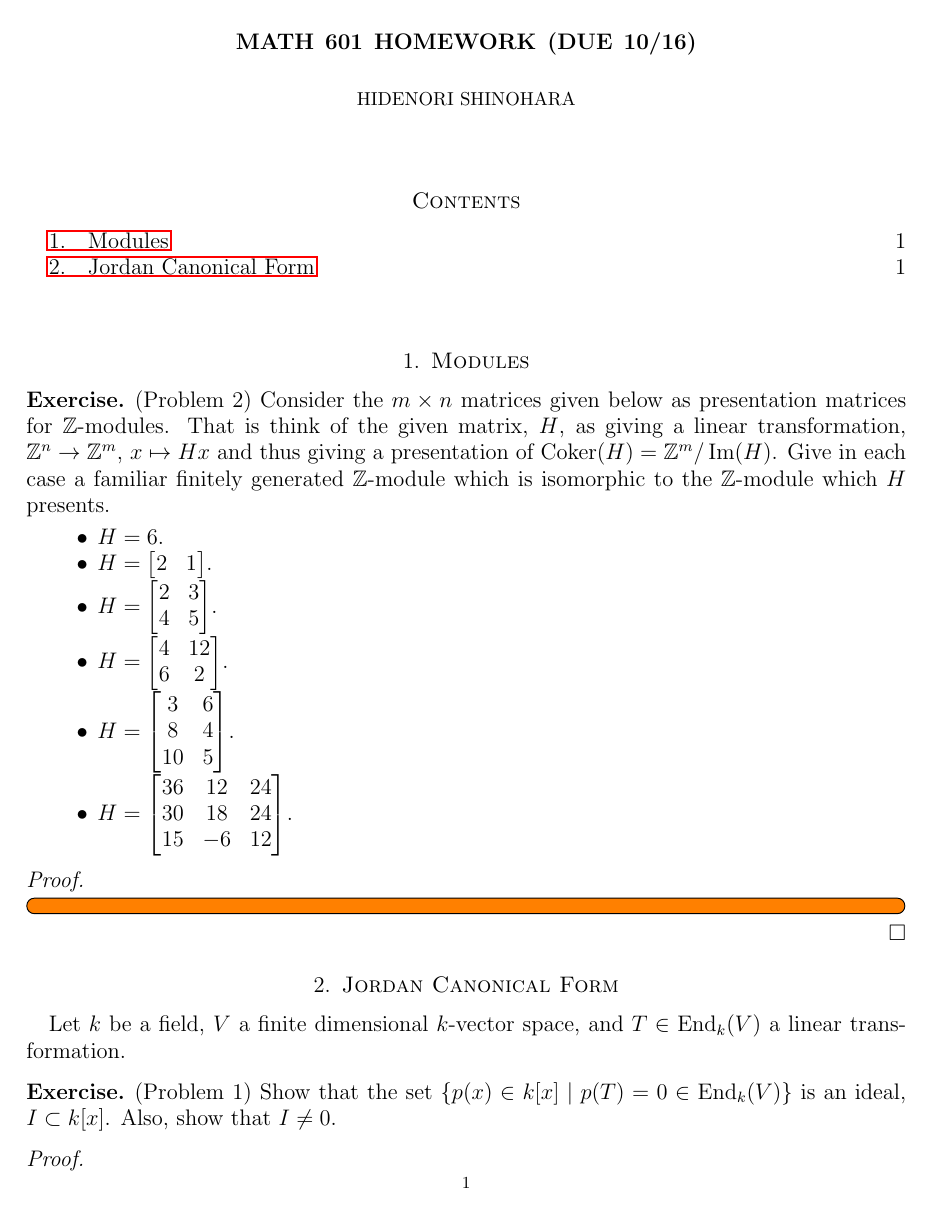
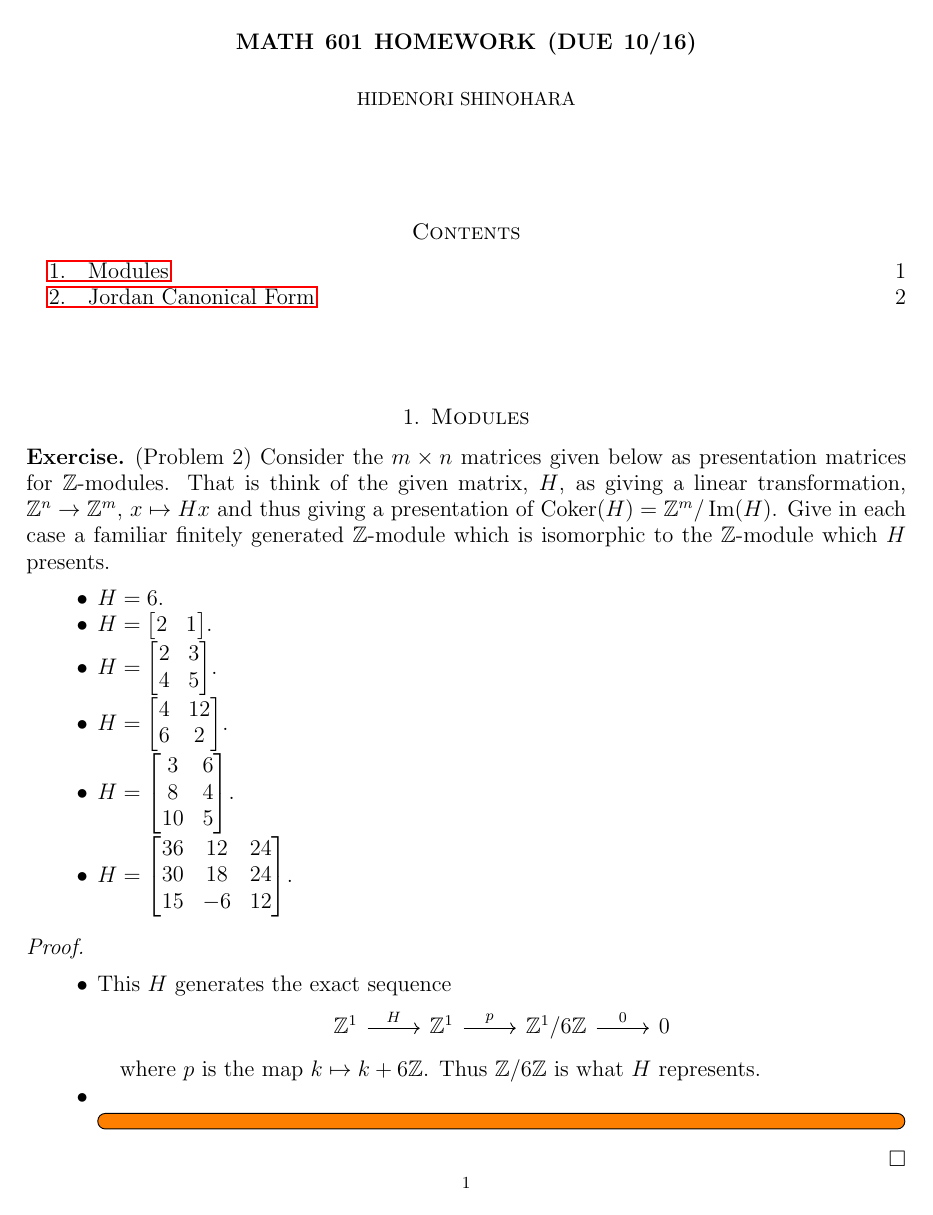
Before and after one commit to hidenori-shinohara/courses, a LaTeX paper (math601/10-16/math601-10-16.tex): page 1 of 3. Compiled offline with pdfLaTeX.

Commit message:
Finish the very first part of Problem 2 (Modules, 601)

```diff
--- a/math601/10-16/math601-10-16.tex
+++ b/math601/10-16/math601-10-16.tex
@@ -83,8 +83,21 @@
 \end{exer}
 
 \begin{proof}
-  \todo[inline,caption={}]{
-  }
+  $ $
+  \begin{itemize}
+    \item
+      This $H$ generates the exact sequence
+
+      \begin{center}
+        \begin{tikzcd} \mathbb{Z}^1 \arrow[r, "H"] &\mathbb{Z}^1 \arrow[r, "p"] & \mathbb{Z}^1/6\mathbb{Z} \arrow[r, "0"] & 0 \end{tikzcd}
+      \end{center}
+
+      where $p$ is the map $k \mapsto k + 6\mathbb{Z}$.
+      Thus $\mathbb{Z}/6\mathbb{Z}$ is what $H$ represents.
+    \item
+      \todo[inline,caption={}]{
+      }
+  \end{itemize}
 \end{proof}
 
 \section{Jordan Canonical Form}
```
Also changed, not shown: math601/10-16/math601-10-16.pdf.
